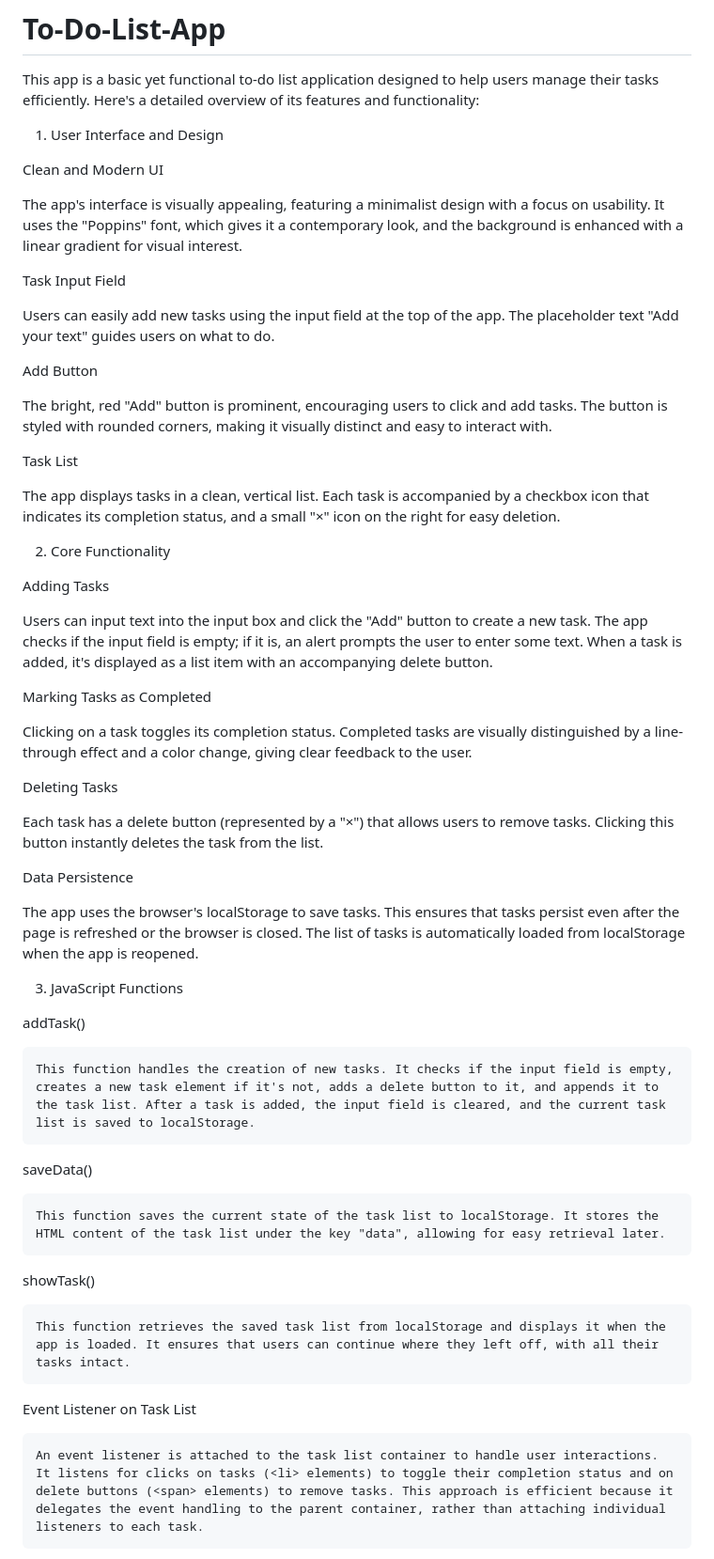
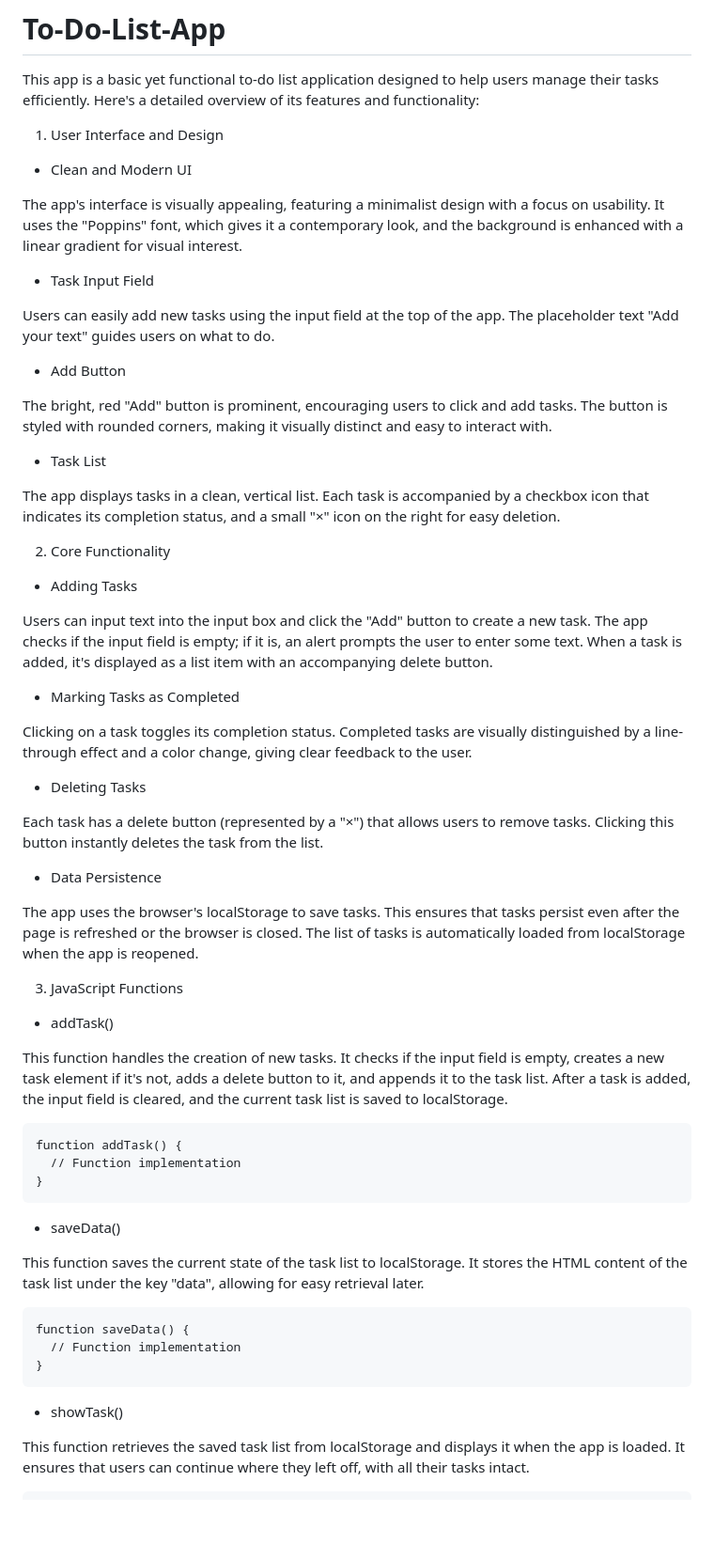
Before and after one commit to denyskh4991/To-Do-List-App, a Markdown page: README.md, the part around the change printed below. Shown: that part at 94% size. GitHub-like rendering; blank space fills up the shorter version.

```diff
--- a/README.md
+++ b/README.md
@@ -4,56 +4,60 @@ This app is a basic yet functional to-do list application designed to help users
 
 1. User Interface and Design
 
-  Clean and Modern UI
+  - Clean and Modern UI
 
   The app's interface is visually appealing, featuring a minimalist design with a focus on usability. It uses the "Poppins" font, which gives it a contemporary look, and the background is enhanced with a linear gradient for visual interest.
 
-  Task Input Field
+  - Task Input Field
 
   Users can easily add new tasks using the input field at the top of the app. The placeholder text "Add your text" guides users on what to do.
 
-  Add Button
+  - Add Button
 
   The bright, red "Add" button is prominent, encouraging users to click and add tasks. The button is styled with rounded corners, making it visually distinct and easy to interact with.
 
-  Task List
+  - Task List
 
   The app displays tasks in a clean, vertical list. Each task is accompanied by a checkbox icon that indicates its completion status, and a small "×" icon on the right for easy deletion.
 
 2. Core Functionality
 
-  Adding Tasks
+  - Adding Tasks
 
   Users can input text into the input box and click the "Add" button to create a new task. The app checks if the input field is empty; if it is, an alert prompts the user to enter some text.
-    When a task is added, it's displayed as a list item with an accompanying delete button.
+  When a task is added, it's displayed as a list item with an accompanying delete button.
 
-  Marking Tasks as Completed
+  - Marking Tasks as Completed
 
   Clicking on a task toggles its completion status. Completed tasks are visually distinguished by a line-through effect and a color change, giving clear feedback to the user.
 
-  Deleting Tasks
+  - Deleting Tasks
 
   Each task has a delete button (represented by a "×") that allows users to remove tasks. Clicking this button instantly deletes the task from the list.
 
-  Data Persistence
+  - Data Persistence
 
   The app uses the browser's localStorage to save tasks. This ensures that tasks persist even after the page is refreshed or the browser is closed. The list of tasks is automatically loaded from localStorage when the app is reopened.
 
 3. JavaScript Functions
 
-  addTask()
+  - addTask()
 
-    This function handles the creation of new tasks. It checks if the input field is empty, creates a new task element if it's not, adds a delete button to it, and appends it to the task list. After a task is added, the input field is cleared, and the current task list is saved to localStorage.
+  This function handles the creation of new tasks. It checks if the input field is empty, creates a new task element if it's not, adds a delete button to it, and appends it to the task list. After a task is added, the input field is cleared, and the current task list is saved to localStorage.
 
-  saveData()
+    function addTask() {
+      // Function implementation
+    }
 
-    This function saves the current state of the task list to localStorage. It stores the HTML content of the task list under the key "data", allowing for easy retrieval later.
+  - saveData()
 
-  showTask()
+  This function saves the current state of the task list to localStorage. It stores the HTML content of the task list under the key "data", allowing for easy retrieval later.
 
-    This function retrieves the saved task list from localStorage and displays it when the app is loaded. It ensures that users can continue where they left off, with all their tasks intact.
+    function saveData() {
+      // Function implementation
+    }
 
-  Event Listener on Task List
+  - showTask()
 
-    An event listener is attached to the task list container to handle user interactions. It listens for clicks on tasks (<li> elements) to toggle their completion status and on delete buttons (<span> elements) to remove tasks. This approach is efficient because it delegates the event handling to the parent container, rather than attaching individual listeners to each task.
+  This function retrieves the saved task list from localStorage and displays it when the app is loaded. It ensures that users can continue where they left off, with all their tasks intact.
 
```
Also changed, not shown: other parts of README.md (+14 -1 lines).
